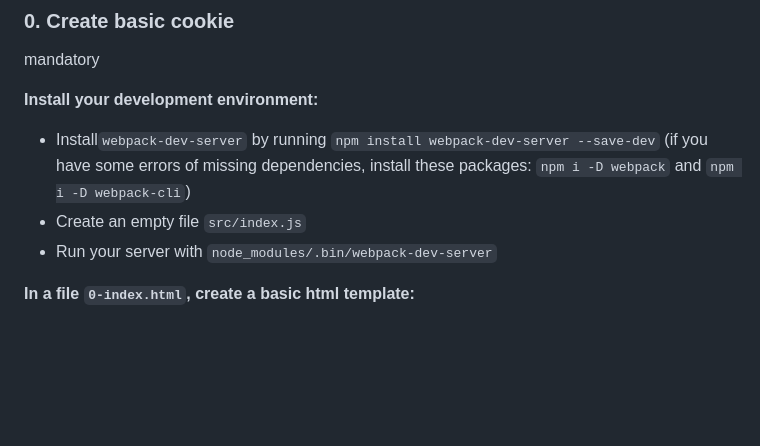
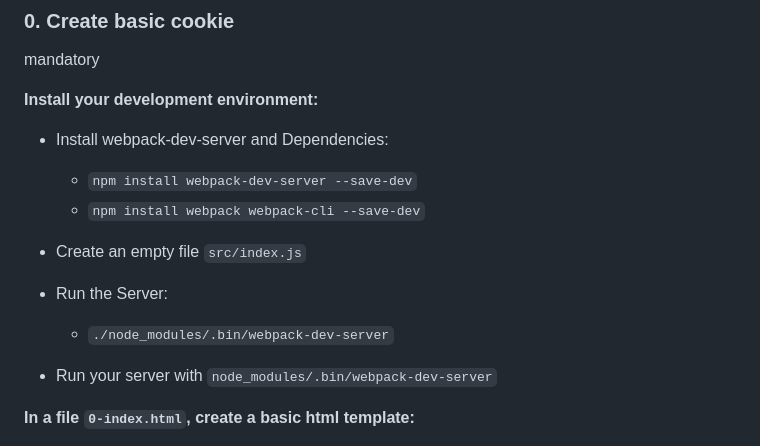
Before and after one commit to MarcP70/holbertonschool-web_front_end, a Markdown page: Cookies_local_storage/README.md, the part around the change. Drawn GitHub-style; blank space fills up the shorter version.

```diff
--- a/Cookies_local_storage/README.md
+++ b/Cookies_local_storage/README.md
@@ -80,8 +80,14 @@ mandatory
 
 **Install your development environment:**
 
-*   Install`webpack-dev-server` by running `npm install webpack-dev-server --save-dev` (if you have some errors of missing dependencies, install these packages: `npm i -D webpack` and `npm i -D webpack-cli`)
+*   Install webpack-dev-server and Dependencies:
+    *   `npm install webpack-dev-server --save-dev`
+    *   `npm install webpack webpack-cli --save-dev`
 *   Create an empty file `src/index.js`
+*   Run the Server:
+    *   `./node_modules/.bin/webpack-dev-server`
+
+
 *   Run your server with `node_modules/.bin/webpack-dev-server`
 
 **In a file `0-index.html`, create a basic html template:**
```
